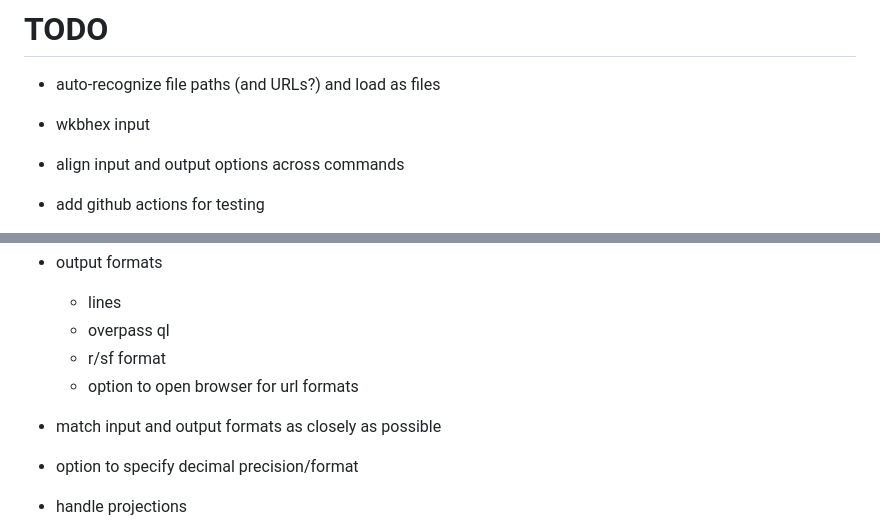
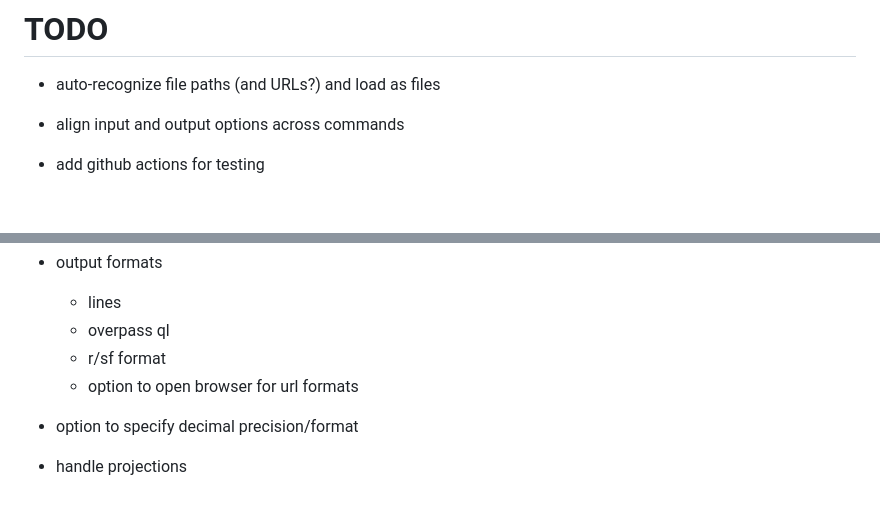
Before and after one commit to mikeocool/bbox, a Markdown page: README.md, 2 parts joined by grey strips. Rendered like a GitHub page; blank space fills up the shorter version.

Commit message:
updating comments

```diff
--- a/README.md
+++ b/README.md
@@ -97,7 +97,6 @@ Output formats:
 
 # TODO
 * auto-recognize file paths (and URLs?) and load as files
-* wkbhex input
 * align input and output options across commands
 * add github actions for testing
 * basic projection handling
@@ -118,7 +117,6 @@ Output formats:
     * overpass ql
     * r/sf format
     * option to open browser for url formats
-* match input and output formats as closely as possible
 * option to specify decimal precision/format
 * handle projections
     * https://github.com/twpayne/go-proj
```
